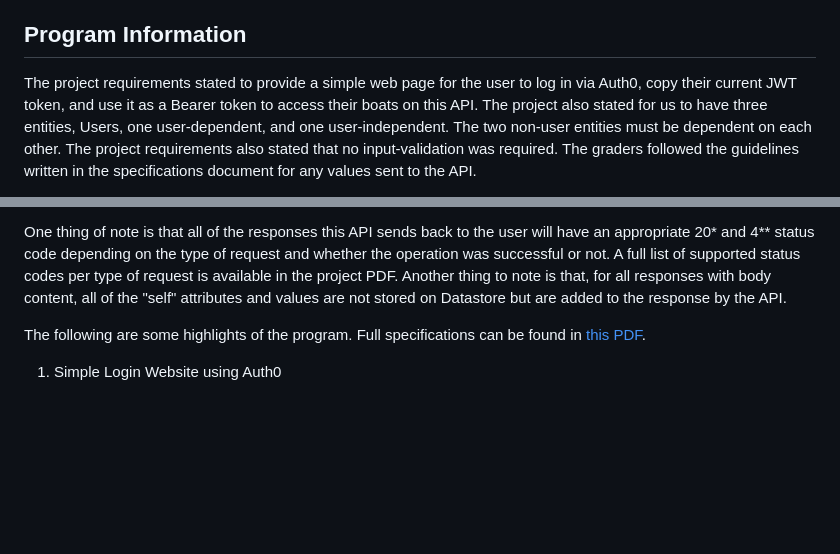
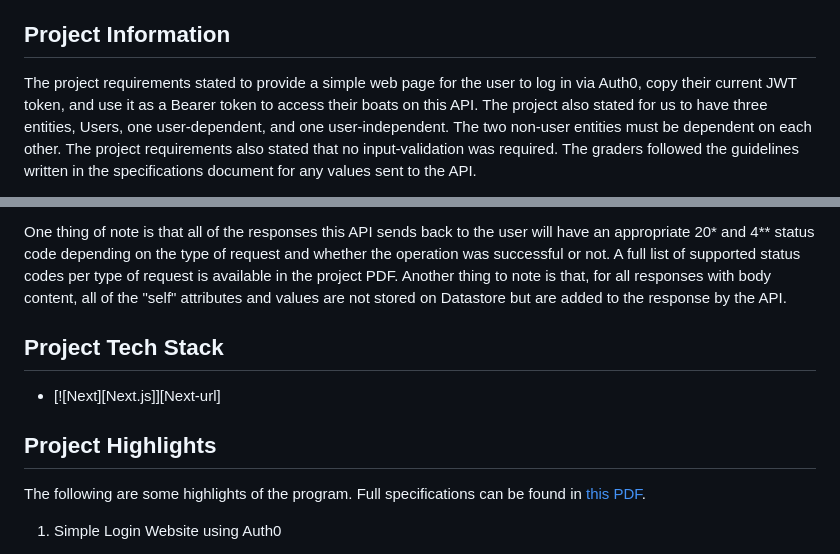
Before and after one commit to lubranoa/CS493-Portfolio-Project, a Markdown page: README.md, 2 parts joined by grey strips. GitHub-like rendering; blank space fills up the shorter version.

Commit message:
Test out tech stack links

```diff
--- a/README.md
+++ b/README.md
@@ -4,13 +4,17 @@
 ## Description
 This project is a REST API implementation of a web server application using Google Cloud Platform (GCP). The goal of the project was to showcase the implementation of various features and requirements, including resource-based URLs, pagination, status codes, user authentication, and data storage using GCP Datastore. The application utilizes a Flask framework to build the web server that provides endpoints for creating, retrieving, updating, and deleting Boat and Load records, while User records are created upon first login. It incorporates an Auth0 authentication service for user authentication and authorization with the API. Users can register, log in, and log out, using a link supplied on the home page. The data is securely stored in Google Cloud Datastore, ensuring efficient data management. Error handling and response formatting functionalities, like pagination, are also included to enhance the user experience. Full specifications are detailed in the [Project Spec Sheet PDF](/assets/documents/lubranoa_project.pdf).
 
-## Program Information
+## Project Information
 The project requirements stated to provide a simple web page for the user to log in via Auth0, copy their current JWT token, and use it as a Bearer token to access their boats on this API. The project also stated for us to have three entities, Users, one user-dependent, and one user-independent. The two non-user entities must be dependent on each other. The project requirements also stated that no input-validation was required. The graders followed the guidelines written in the specifications document for any values sent to the API.
 
 This API uses Users, Boats, and Loads as my three entities. Boats are dependent on Users (Users own them) so a user can only access their Boats and nobody else's. Loads are independent of users (not owned by Users). Users can view all Loads but the user must still be authorized. Loads are dependent on Boats (Loads can be put on Boats). The project requirements had us access the API using Postman, so we pasted the JWT token into a Postman environment variable for use in testing the API.
 
 One thing of note is that all of the responses this API sends back to the user will have an appropriate 20* and 4** status code depending on the type of request and whether the operation was successful or not. A full list of supported status codes per type of request is available in the project PDF. Another thing to note is that, for all responses with body content, all of the "self" attributes and values are not stored on Datastore but are added to the response by the API.
 
+## Project Tech Stack
+   * [![Next][Next.js]][Next-url]
+
+## Project Highlights
 The following are some highlights of the program. Full specifications can be found in [this PDF](/assets/documents/lubranoa_project.pdf).
 
 1. Simple Login Website using Auth0
```
